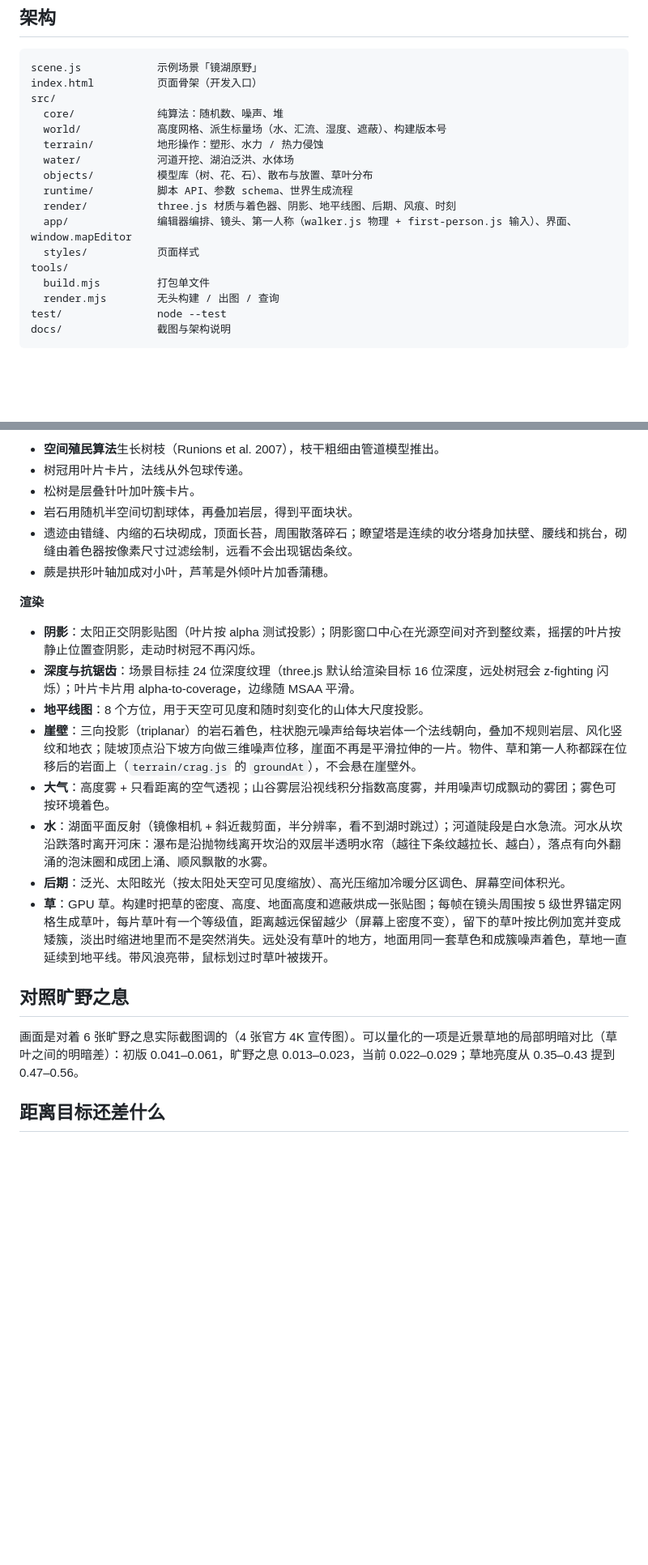
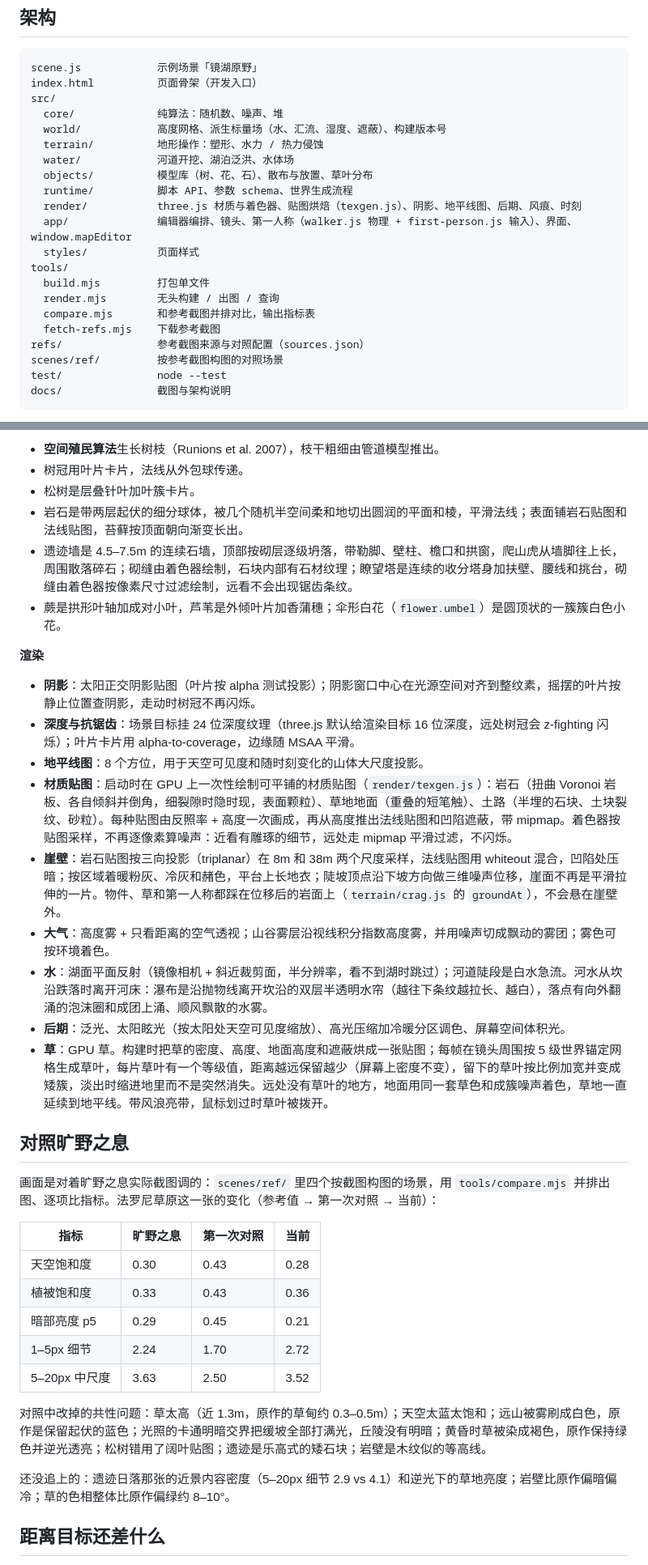
Before and after one commit to ssochi/land, a Markdown page: README.md, 2 parts joined by grey strips. Shown at 81% size. GitHub-like rendering; blank space fills up the shorter version.

````diff
--- a/README.md
+++ b/README.md
@@ -173,12 +183,16 @@ src/
   water/            河道开挖、湖泊泛洪、水体场
   objects/          模型库（树、花、石）、散布与放置、草叶分布
   runtime/          脚本 API、参数 schema、世界生成流程
-  render/           three.js 材质与着色器、阴影、地平线图、后期、风痕、时刻
+  render/           three.js 材质与着色器、贴图烘焙（texgen.js）、阴影、地平线图、后期、风痕、时刻
   app/              编辑器编排、镜头、第一人称（walker.js 物理 + first-person.js 输入）、界面、window.mapEditor
   styles/           页面样式
 tools/
   build.mjs         打包单文件
   render.mjs        无头构建 / 出图 / 查询
+  compare.mjs       和参考截图并排对比，输出指标表
+  fetch-refs.mjs    下载参考截图
+refs/               参考截图来源与对照配置（sources.json）
+scenes/ref/         按参考截图构图的对照场景
 test/               node --test
 docs/               截图与架构说明
 ```
@@ -203,15 +217,16 @@ docs/               截图与架构说明
 - **空间殖民算法**生长树枝（Runions et al. 2007），枝干粗细由管道模型推出。
 - 树冠用叶片卡片，法线从外包球传递。
 - 松树是层叠针叶加叶簇卡片。
-- 岩石用随机半空间切割球体，再叠加岩层，得到平面块状。
-- 遗迹由错缝、内缩的石块砌成，顶面长苔，周围散落碎石；瞭望塔是连续的收分塔身加扶壁、腰线和挑台，砌缝由着色器按像素尺寸过滤绘制，远看不会出现锯齿条纹。
-- 蕨是拱形叶轴加成对小叶，芦苇是外倾叶片加香蒲穗。
+- 岩石是带两层起伏的细分球体，被几个随机半空间柔和地切出圆润的平面和棱，平滑法线；表面铺岩石贴图和法线贴图，苔藓按顶面朝向渐变长出。
+- 遗迹墙是 4.5–7.5m 的连续石墙，顶部按砌层逐级坍落，带勒脚、壁柱、檐口和拱窗，爬山虎从墙脚往上长，周围散落碎石；砌缝由着色器绘制，石块内部有石材纹理；瞭望塔是连续的收分塔身加扶壁、腰线和挑台，砌缝由着色器按像素尺寸过滤绘制，远看不会出现锯齿条纹。
+- 蕨是拱形叶轴加成对小叶，芦苇是外倾叶片加香蒲穗；伞形白花（`flower.umbel`）是圆顶状的一簇簇白色小花。
 
 **渲染**
 - **阴影**：太阳正交阴影贴图（叶片按 alpha 测试投影）；阴影窗口中心在光源空间对齐到整纹素，摇摆的叶片按静止位置查阴影，走动时树冠不再闪烁。
 - **深度与抗锯齿**：场景目标挂 24 位深度纹理（three.js 默认给渲染目标 16 位深度，远处树冠会 z-fighting 闪烁）；叶片卡片用 alpha-to-coverage，边缘随 MSAA 平滑。
 - **地平线图**：8 个方位，用于天空可见度和随时刻变化的山体大尺度投影。
-- **崖壁**：三向投影（triplanar）的岩石着色，柱状胞元噪声给每块岩体一个法线朝向，叠加不规则岩层、风化竖纹和地衣；陡坡顶点沿下坡方向做三维噪声位移，崖面不再是平滑拉伸的一片。物件、草和第一人称都踩在位移后的岩面上（`terrain/crag.js` 的 `groundAt`），不会悬在崖壁外。
+- **材质贴图**：启动时在 GPU 上一次性绘制可平铺的材质贴图（`render/texgen.js`）：岩石（扭曲 Voronoi 岩板、各自倾斜并倒角，细裂隙时隐时现，表面颗粒）、草地地面（重叠的短笔触）、土路（半埋的石块、土块裂纹、砂粒）。每种贴图由反照率 + 高度一次画成，再从高度推出法线贴图和凹陷遮蔽，带 mipmap。着色器按贴图采样，不再逐像素算噪声：近看有雕琢的细节，远处走 mipmap 平滑过滤，不闪烁。
+- **崖壁**：岩石贴图按三向投影（triplanar）在 8m 和 38m 两个尺度采样，法线贴图用 whiteout 混合，凹陷处压暗；按区域着暖粉灰、冷灰和赭色，平台上长地衣；陡坡顶点沿下坡方向做三维噪声位移，崖面不再是平滑拉伸的一片。物件、草和第一人称都踩在位移后的岩面上（`terrain/crag.js` 的 `groundAt`），不会悬在崖壁外。
 - **大气**：高度雾 + 只看距离的空气透视；山谷雾层沿视线积分指数高度雾，并用噪声切成飘动的雾团；雾色可按环境着色。
 - **水**：湖面平面反射（镜像相机 + 斜近裁剪面，半分辨率，看不到湖时跳过）；河道陡段是白水急流。河水从坎沿跌落时离开河床：瀑布是沿抛物线离开坎沿的双层半透明水帘（越往下条纹越拉长、越白），落点有向外翻涌的泡沫圈和成团上涌、顺风飘散的水雾。
 - **后期**：泛光、太阳眩光（按太阳处天空可见度缩放）、高光压缩加冷暖分区调色、屏幕空间体积光。
@@ -219,7 +234,19 @@ docs/               截图与架构说明
 
 ## 对照旷野之息
 
-画面是对着 6 张旷野之息实际截图调的（4 张官方 4K 宣传图）。可以量化的一项是近景草地的局部明暗对比（草叶之间的明暗差）：初版 0.041–0.061，旷野之息 0.013–0.023，当前 0.022–0.029；草地亮度从 0.35–0.43 提到 0.47–0.56。
+画面是对着旷野之息实际截图调的：`scenes/ref/` 里四个按截图构图的场景，用 `tools/compare.mjs` 并排出图、逐项比指标。法罗尼草原这一张的变化（参考值 → 第一次对照 → 当前）：
+
+| 指标 | 旷野之息 | 第一次对照 | 当前 |
+| --- | --- | --- | --- |
+| 天空饱和度 | 0.30 | 0.43 | 0.28 |
+| 植被饱和度 | 0.33 | 0.43 | 0.36 |
+| 暗部亮度 p5 | 0.29 | 0.45 | 0.21 |
+| 1–5px 细节 | 2.24 | 1.70 | 2.72 |
+| 5–20px 中尺度 | 3.63 | 2.50 | 3.52 |
+
+对照中改掉的共性问题：草太高（近 1.3m，原作的草甸约 0.3–0.5m）；天空太蓝太饱和；远山被雾刷成白色，原作是保留起伏的蓝色；光照的卡通明暗交界把缓坡全部打满光，丘陵没有明暗；黄昏时草被染成褐色，原作保持绿色并逆光透亮；松树错用了阔叶贴图；遗迹是乐高式的矮石块；岩壁是木纹似的等高线。
+
+还没追上的：遗迹日落那张的近景内容密度（5–20px 细节 2.9 vs 4.1）和逆光下的草地亮度；岩壁比原作偏暗偏冷；草的色相整体比原作偏绿约 8–10°。
 
 ## 距离目标还差什么
 
````
Also changed, not shown: other parts of README.md (+11 -1 lines), docs/architecture.md (+2 -1 lines), docs/hero.jpg, docs/lake.jpg, docs/river.jpg, docs/ruins.jpg, docs/tower.jpg, 9 other files.
